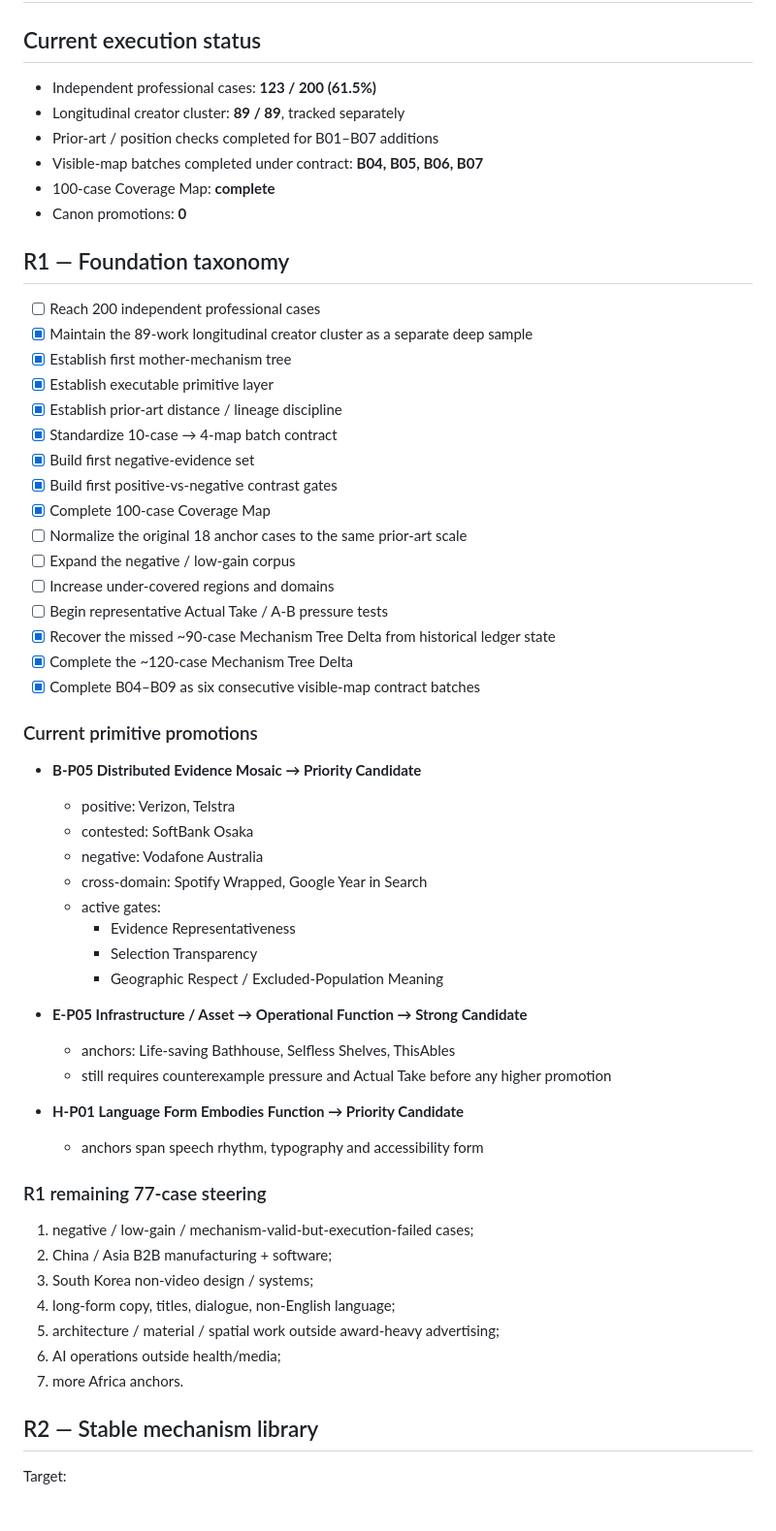
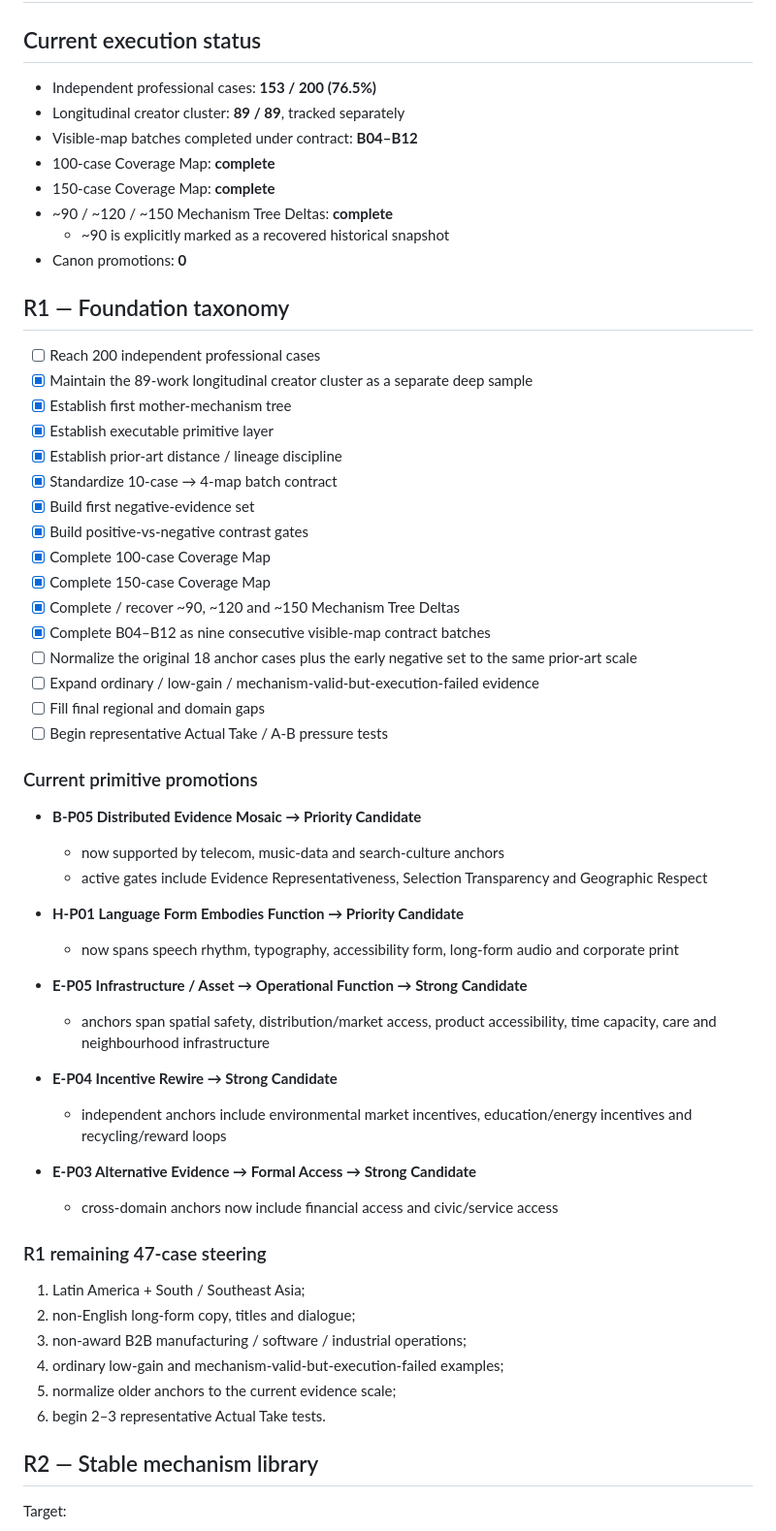
Before and after one commit to Kjzrfnrpn7-ctrl/wisdom-navigator, a Markdown page: projects/creative-system-research/ROADMAP.md, the part around the change. Shown at 97% size. GitHub-like rendering.

Commit message:
docs: update R1 roadmap at 153 cases

```diff
--- a/projects/creative-system-research/ROADMAP.md
+++ b/projects/creative-system-research/ROADMAP.md
@@ -2,11 +2,13 @@
 
 ## Current execution status
 
-- Independent professional cases: **123 / 200 (61.5%)**
+- Independent professional cases: **153 / 200 (76.5%)**
 - Longitudinal creator cluster: **89 / 89**, tracked separately
-- Prior-art / position checks completed for B01–B07 additions
-- Visible-map batches completed under contract: **B04, B05, B06, B07**
+- Visible-map batches completed under contract: **B04–B12**
 - 100-case Coverage Map: **complete**
+- 150-case Coverage Map: **complete**
+- ~90 / ~120 / ~150 Mechanism Tree Deltas: **complete**
+  - ~90 is explicitly marked as a recovered historical snapshot
 - Canon promotions: **0**
 
 ## R1 — Foundation taxonomy
@@ -18,44 +20,42 @@
 - [x] Establish prior-art distance / lineage discipline
 - [x] Standardize 10-case → 4-map batch contract
 - [x] Build first negative-evidence set
-- [x] Build first positive-vs-negative contrast gates
+- [x] Build positive-vs-negative contrast gates
 - [x] Complete 100-case Coverage Map
-- [ ] Normalize the original 18 anchor cases to the same prior-art scale
-- [ ] Expand the negative / low-gain corpus
-- [ ] Increase under-covered regions and domains
+- [x] Complete 150-case Coverage Map
+- [x] Complete / recover ~90, ~120 and ~150 Mechanism Tree Deltas
+- [x] Complete B04–B12 as nine consecutive visible-map contract batches
+- [ ] Normalize the original 18 anchor cases plus the early negative set to the same prior-art scale
+- [ ] Expand ordinary / low-gain / mechanism-valid-but-execution-failed evidence
+- [ ] Fill final regional and domain gaps
 - [ ] Begin representative Actual Take / A-B pressure tests
-- [x] Recover the missed ~90-case Mechanism Tree Delta from historical ledger state
-- [x] Complete the ~120-case Mechanism Tree Delta
-- [x] Complete B04–B09 as six consecutive visible-map contract batches
 
 ### Current primitive promotions
 
 - **B-P05 Distributed Evidence Mosaic → Priority Candidate**
-  - positive: Verizon, Telstra
-  - contested: SoftBank Osaka
-  - negative: Vodafone Australia
-  - cross-domain: Spotify Wrapped, Google Year in Search
-  - active gates:
-    - Evidence Representativeness
-    - Selection Transparency
-    - Geographic Respect / Excluded-Population Meaning
+  - now supported by telecom, music-data and search-culture anchors
+  - active gates include Evidence Representativeness, Selection Transparency and Geographic Respect
+
+- **H-P01 Language Form Embodies Function → Priority Candidate**
+  - now spans speech rhythm, typography, accessibility form, long-form audio and corporate print
 
 - **E-P05 Infrastructure / Asset → Operational Function → Strong Candidate**
-  - anchors: Life-saving Bathhouse, Selfless Shelves, ThisAbles
-  - still requires counterexample pressure and Actual Take before any higher promotion
+  - anchors span spatial safety, distribution/market access, product accessibility, time capacity, care and neighbourhood infrastructure
 
-- **H-P01 Language Form Embodies Function → Priority Candidate**
-  - anchors span speech rhythm, typography and accessibility form
+- **E-P04 Incentive Rewire → Strong Candidate**
+  - independent anchors include environmental market incentives, education/energy incentives and recycling/reward loops
 
-### R1 remaining 77-case steering
+- **E-P03 Alternative Evidence → Formal Access → Strong Candidate**
+  - cross-domain anchors now include financial access and civic/service access
 
-1. negative / low-gain / mechanism-valid-but-execution-failed cases;
-2. China / Asia B2B manufacturing + software;
-3. South Korea non-video design / systems;
-4. long-form copy, titles, dialogue, non-English language;
-5. architecture / material / spatial work outside award-heavy advertising;
-6. AI operations outside health/media;
-7. more Africa anchors.
+### R1 remaining 47-case steering
+
+1. Latin America + South / Southeast Asia;
+2. non-English long-form copy, titles and dialogue;
+3. non-award B2B manufacturing / software / industrial operations;
+4. ordinary low-gain and mechanism-valid-but-execution-failed examples;
+5. normalize older anchors to the current evidence scale;
+6. begin 2–3 representative Actual Take tests.
 
 ## R2 — Stable mechanism library
 
```
